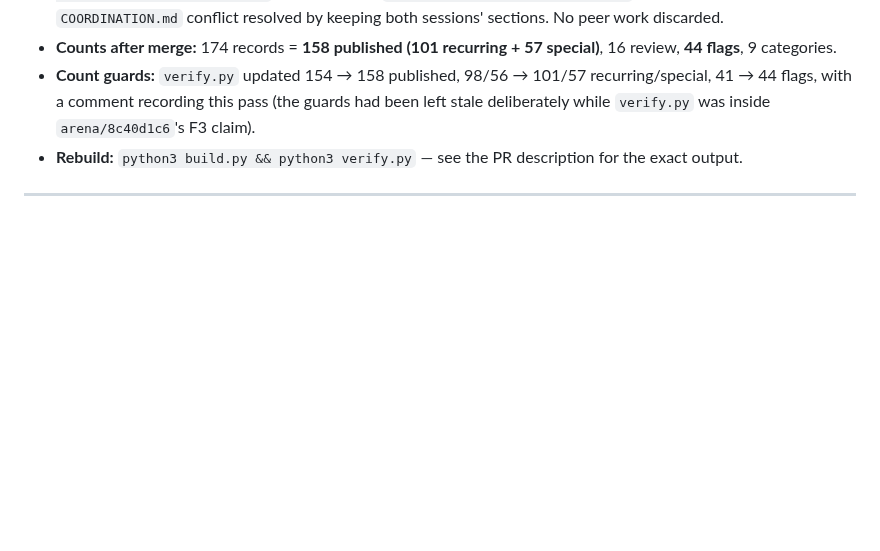
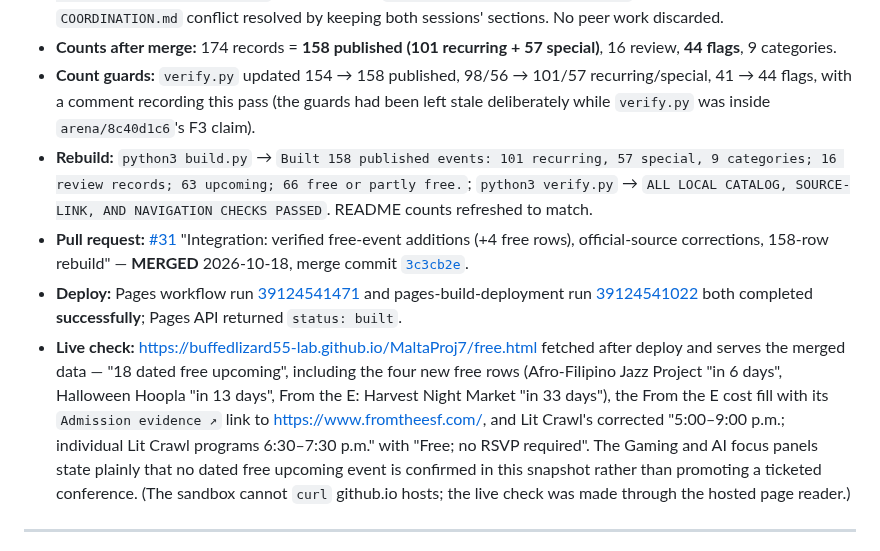
Before and after one commit to buffedlizard55-lab/MaltaProj7, a Markdown page: COORDINATION.md, the part around the change. Drawn GitHub-style; blank space fills up the shorter version.

Commit message:
COORDINATION: record PR #31 merge and successful Pages deployment
Co-authored-by: arena-agent <297053741+arena-agent@users.noreply.github.com>

```diff
--- a/COORDINATION.md
+++ b/COORDINATION.md
@@ -77,7 +77,27 @@ Sunday Streets free-wording flag).
 - **Count guards:** `verify.py` updated 154 → 158 published, 98/56 → 101/57 recurring/special,
   41 → 44 flags, with a comment recording this pass (the guards had been left stale deliberately while
   `verify.py` was inside `arena/8c40d1c6`'s F3 claim).
-- **Rebuild:** `python3 build.py && python3 verify.py` — see the PR description for the exact output.
+- **Rebuild:** `python3 build.py` → `Built 158 published events: 101 recurring, 57 special, 9
+  categories; 16 review records; 63 upcoming; 66 free or partly free.`; `python3 verify.py` →
+  `ALL LOCAL CATALOG, SOURCE-LINK, AND NAVIGATION CHECKS PASSED`. README counts refreshed to match.
+- **Pull request:** [#31](https://github.com/buffedlizard55-lab/MaltaProj7/pull/31) "Integration:
+  verified free-event additions (+4 free rows), official-source corrections, 158-row rebuild" —
+  **MERGED** 2026-10-18, merge commit
+  [`3c3cb2e`](https://github.com/buffedlizard55-lab/MaltaProj7/commit/3c3cb2e).
+- **Deploy:** Pages workflow run
+  [39124541471](https://github.com/buffedlizard55-lab/MaltaProj7/actions/runs/39124541471) and
+  pages-build-deployment run
+  [39124541022](https://github.com/buffedlizard55-lab/MaltaProj7/actions/runs/39124541022) both
+  completed **successfully**; Pages API returned `status: built`.
+- **Live check:** <https://buffedlizard55-lab.github.io/MaltaProj7/free.html> fetched after deploy and
+  serves the merged data — "18 dated free upcoming", including the four new free rows (Afro-Filipino
+  Jazz Project "in 6 days", Halloween Hoopla "in 13 days", From the E: Harvest Night Market "in 33
+  days"), the From the E cost fill with its `Admission evidence ↗` link to
+  <https://www.fromtheesf.com/>, and Lit Crawl's corrected "5:00–9:00 p.m.; individual Lit Crawl
+  programs 6:30–7:30 p.m." with "Free; no RSVP required". The Gaming and AI focus panels state plainly
+  that no dated free upcoming event is confirmed in this snapshot rather than promoting a ticketed
+  conference. (The sandbox cannot `curl` github.io hosts; the live check was made through the hosted
+  page reader.)
 
 ---
 
```
